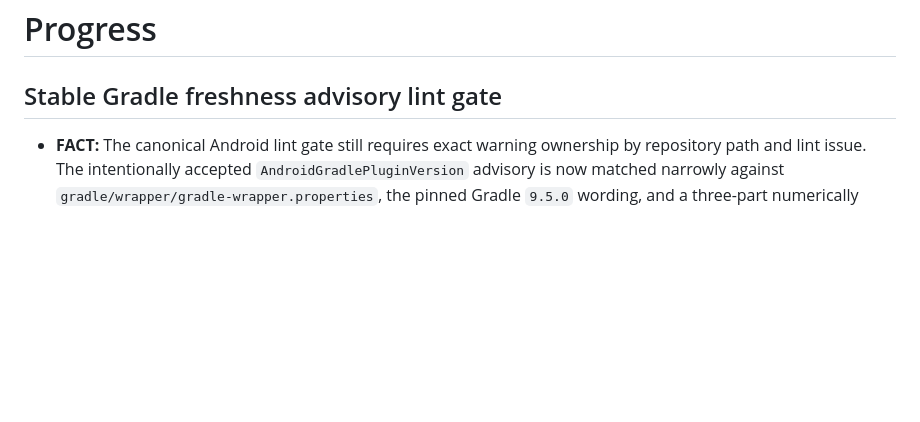
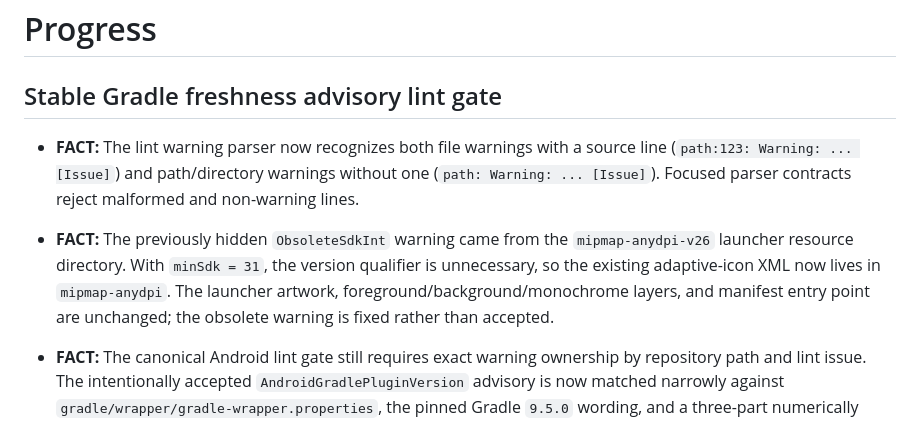
Before and after one commit to lukaszpeciak91-sys/private-audio-router, a Markdown page: docs/PROGRESS.md, the part around the change. GitHub-like rendering; blank space fills up the shorter version.

Commit message:
Record complete lint warning parsing and icon qualifier fix

```diff
--- a/docs/PROGRESS.md
+++ b/docs/PROGRESS.md
@@ -1,6 +1,18 @@
 # Progress
 
 ## Stable Gradle freshness advisory lint gate
+
+- **FACT:** The lint warning parser now recognizes both file warnings with a
+  source line (`path:123: Warning: ... [Issue]`) and path/directory warnings without
+  one (`path: Warning: ... [Issue]`). Focused parser contracts reject malformed and
+  non-warning lines.
+- **FACT:** The previously hidden `ObsoleteSdkInt` warning came from the
+  `mipmap-anydpi-v26` launcher resource directory. With `minSdk = 31`, the
+  version qualifier is unnecessary, so the existing adaptive-icon XML now lives in
+  `mipmap-anydpi`. The launcher artwork, foreground/background/monochrome layers,
+  and manifest entry point are unchanged; the obsolete warning is fixed rather than
+  accepted.
+
 
 - **FACT:** The canonical Android lint gate still requires exact warning ownership by
   repository path and lint issue. The intentionally accepted
```
